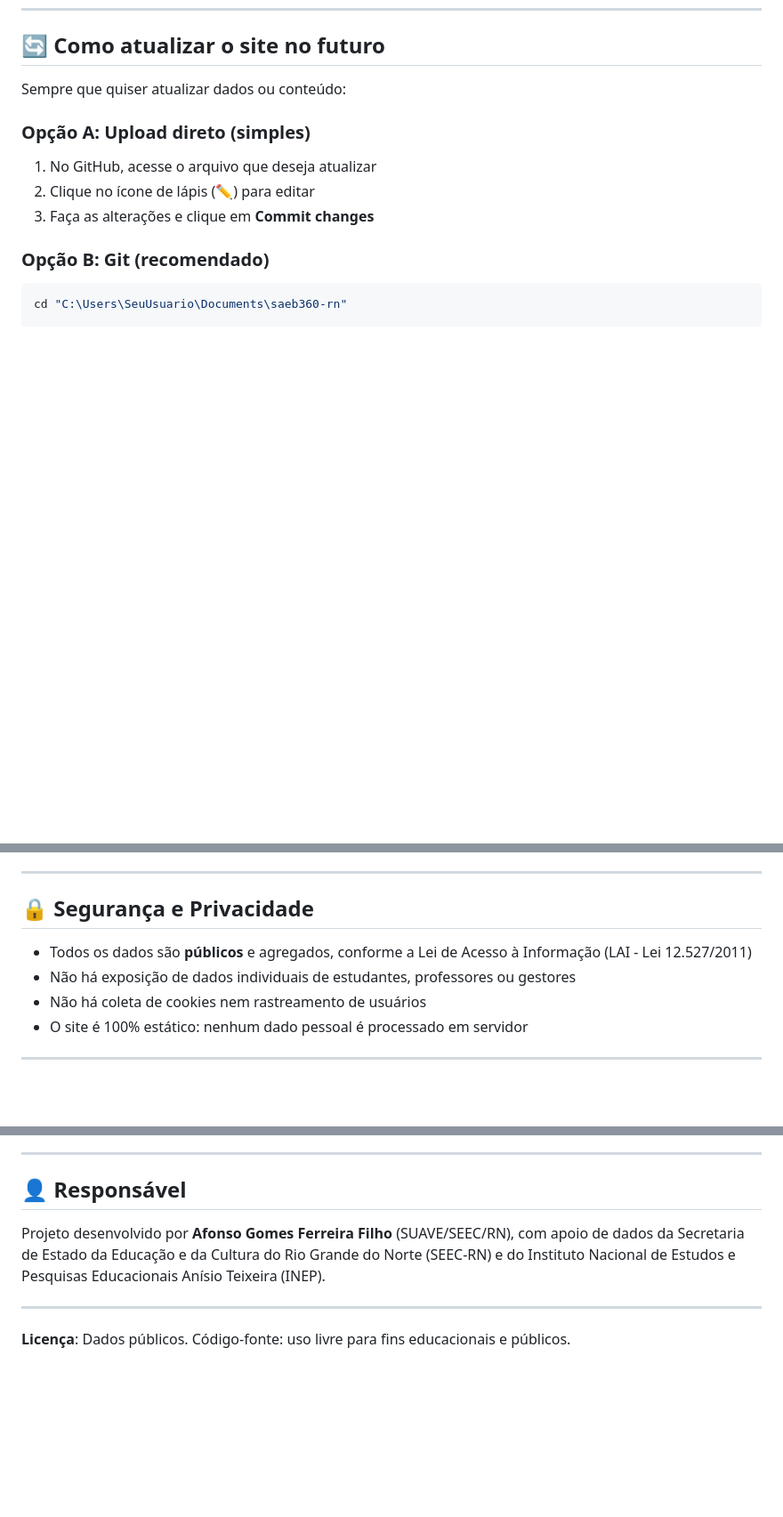
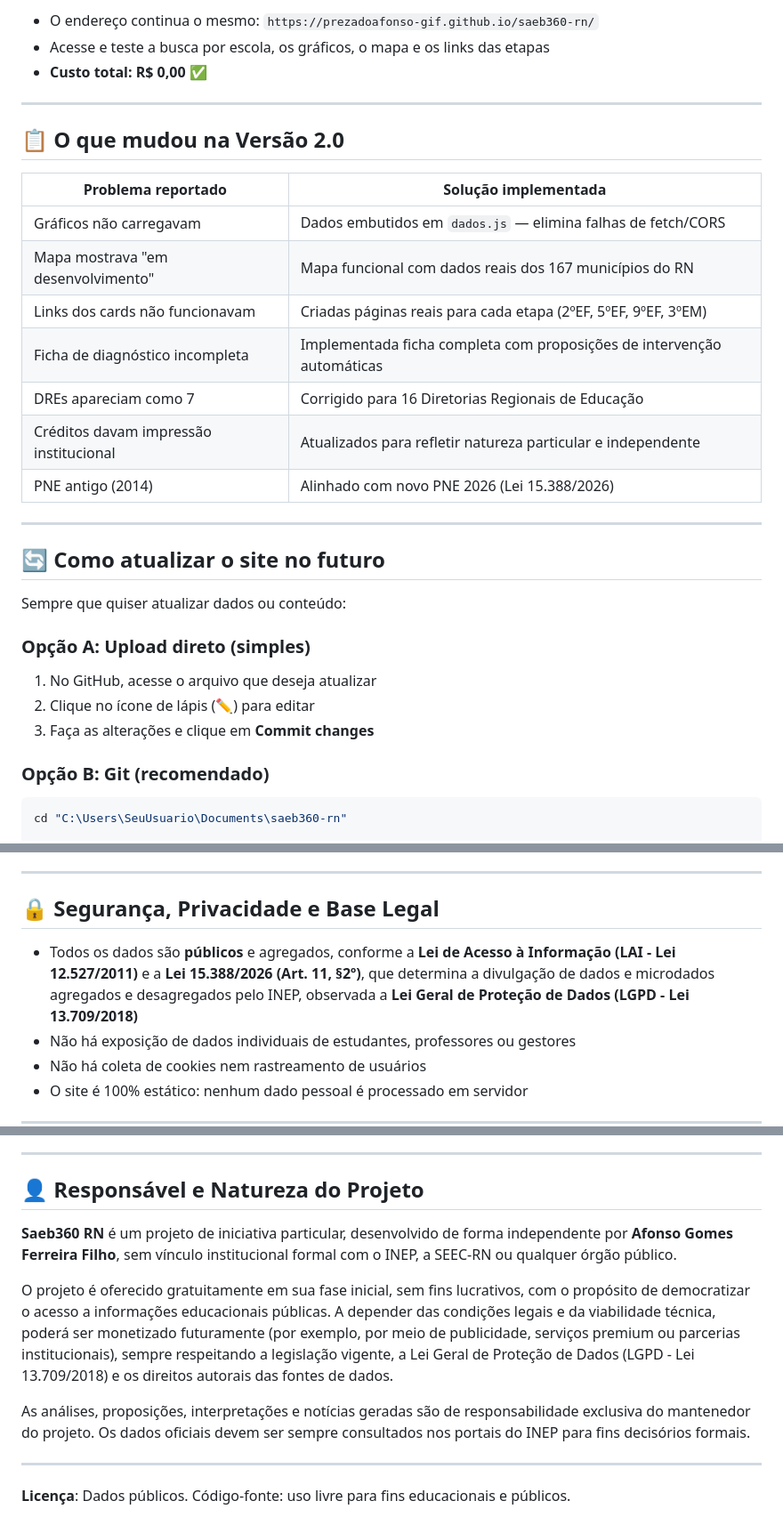
Before and after one commit to prezadoafonso-gif/saeb360-rn, a Markdown page: README.md, 3 parts joined by grey strips. Shown at 89% size. Drawn GitHub-style; blank space fills up the shorter version.

```diff
--- a/README.md
+++ b/README.md
@@ -123,3 +176,23 @@ git push -u origin main
+- O endereço continua o mesmo: `https://prezadoafonso-gif.github.io/saeb360-rn/`
+- Acesse e teste a busca por escola, os gráficos, o mapa e os links das etapas
+- **Custo total: R$ 0,00** ✅
+
+---
+
+## 📋 O que mudou na Versão 2.0
+
+| Problema reportado | Solução implementada |
+|---|---|
+| Gráficos não carregavam | Dados embutidos em `dados.js` — elimina falhas de fetch/CORS |
+| Mapa mostrava "em desenvolvimento" | Mapa funcional com dados reais dos 167 municípios do RN |
+| Links dos cards não funcionavam | Criadas páginas reais para cada etapa (2ºEF, 5ºEF, 9ºEF, 3ºEM) |
+| Ficha de diagnóstico incompleta | Implementada ficha completa com proposições de intervenção automáticas |
+| DREs apareciam como 7 | Corrigido para 16 Diretorias Regionais de Educação |
+| Créditos davam impressão institucional | Atualizados para refletir natureza particular e independente |
+| PNE antigo (2014) | Alinhado com novo PNE 2026 (Lei 15.388/2026) |
+
+---
+
 ## 🔄 Como atualizar o site no futuro
 
 Sempre que quiser atualizar dados ou conteúdo:
@@ -167,9 +240,9 @@ O design utiliza as cores oficiais do estado do Rio Grande do Norte:
 
 ---
 
-## 🔒 Segurança e Privacidade
+## 🔒 Segurança, Privacidade e Base Legal
 
-- Todos os dados são **públicos** e agregados, conforme a Lei de Acesso à Informação (LAI - Lei 12.527/2011)
+- Todos os dados são **públicos** e agregados, conforme a **Lei de Acesso à Informação (LAI - Lei 12.527/2011)** e a **Lei 15.388/2026 (Art. 11, §2º)**, que determina a divulgação de dados e microdados agregados e desagregados pelo INEP, observada a **Lei Geral de Proteção de Dados (LGPD - Lei 13.709/2018)**
 - Não há exposição de dados individuais de estudantes, professores ou gestores
 - Não há coleta de cookies nem rastreamento de usuários
 - O site é 100% estático: nenhum dado pessoal é processado em servidor
@@ -187,9 +260,13 @@ O design utiliza as cores oficiais do estado do Rio Grande do Norte:
 
 ---
 
-## 👤 Responsável
+## 👤 Responsável e Natureza do Projeto
 
-Projeto desenvolvido por **Afonso Gomes Ferreira Filho** (SUAVE/SEEC/RN), com apoio de dados da Secretaria de Estado da Educação e da Cultura do Rio Grande do Norte (SEEC-RN) e do Instituto Nacional de Estudos e Pesquisas Educacionais Anísio Teixeira (INEP).
+**Saeb360 RN** é um projeto de iniciativa particular, desenvolvido de forma independente por **Afonso Gomes Ferreira Filho**, sem vínculo institucional formal com o INEP, a SEEC-RN ou qualquer órgão público.
+
+O projeto é oferecido gratuitamente em sua fase inicial, sem fins lucrativos, com o propósito de democratizar o acesso a informações educacionais públicas. A depender das condições legais e da viabilidade técnica, poderá ser monetizado futuramente (por exemplo, por meio de publicidade, serviços premium ou parcerias institucionais), sempre respeitando a legislação vigente, a Lei Geral de Proteção de Dados (LGPD - Lei 13.709/2018) e os direitos autorais das fontes de dados.
+
+As análises, proposições, interpretações e notícias geradas são de responsabilidade exclusiva do mantenedor do projeto. Os dados oficiais devem ser sempre consultados nos portais do INEP para fins decisórios formais.
 
 ---
 
```
Also changed, not shown: other parts of README.md (+54 -1 lines).
